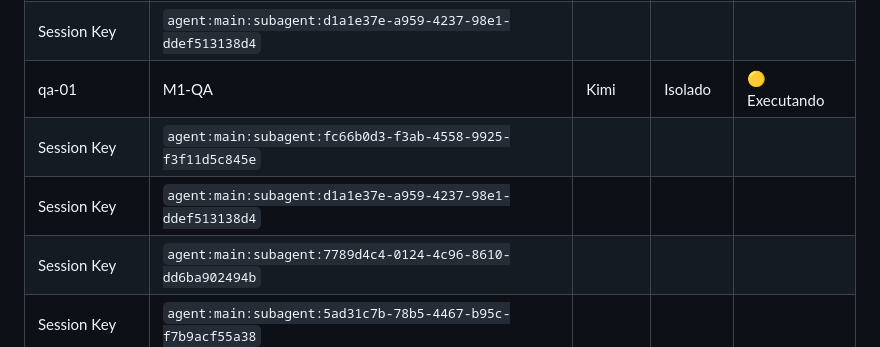
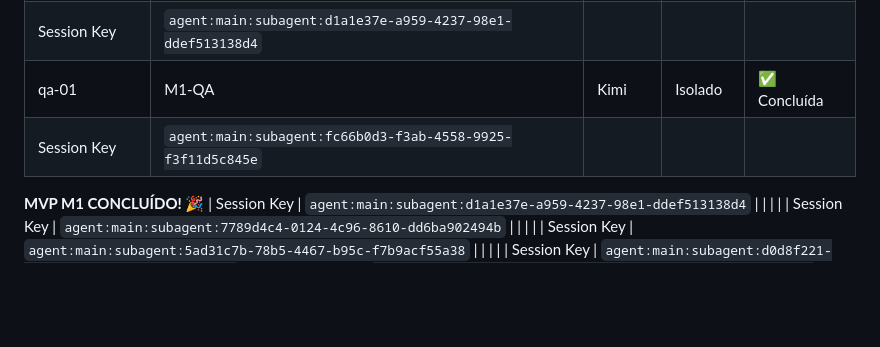
Before and after one commit to joaosbp/mundinho-divertido, a Markdown page: docs/ORQUESTRADOR.md, the part around the change. GitHub-like rendering; blank space fills up the shorter version.

Commit message:
chore(orquestrador): MVP M1 CONCLUÍDO — 11/11 missões ✅

```diff
--- a/docs/ORQUESTRADOR.md
+++ b/docs/ORQUESTRADOR.md
@@ -48,8 +48,10 @@
 | Session Key | `agent:main:subagent:7789d4c4-0124-4c96-8610-dd6ba902494b` | | | |
 | fe-save-01 | M1-SAVE | Kimi | Isolado | ✅ Concluída |
 | Session Key | `agent:main:subagent:d1a1e37e-a959-4237-98e1-ddef513138d4` | | | |
-| qa-01 | M1-QA | Kimi | Isolado | 🟡 Executando |
+| qa-01 | M1-QA | Kimi | Isolado | ✅ Concluída |
 | Session Key | `agent:main:subagent:fc66b0d3-f3ab-4558-9925-f3f11d5c845e` | | | |
+
+**MVP M1 CONCLUÍDO! 🎉**
 | Session Key | `agent:main:subagent:d1a1e37e-a959-4237-98e1-ddef513138d4` | | | |
 | Session Key | `agent:main:subagent:7789d4c4-0124-4c96-8610-dd6ba902494b` | | | |
 | Session Key | `agent:main:subagent:5ad31c7b-78b5-4467-b95c-f7b9acf55a38` | | | |
```
